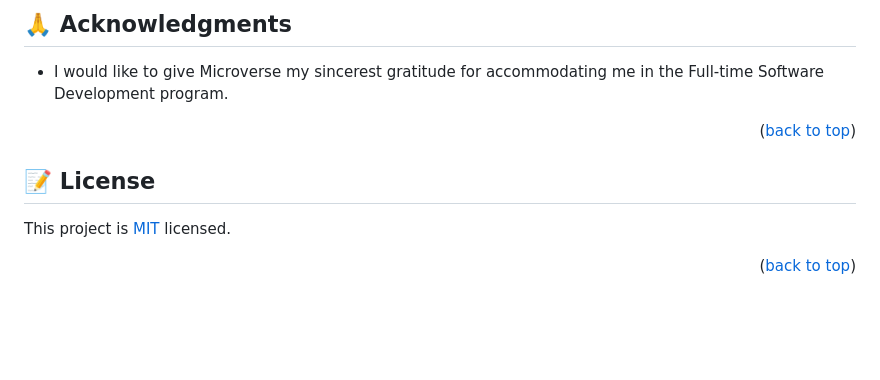
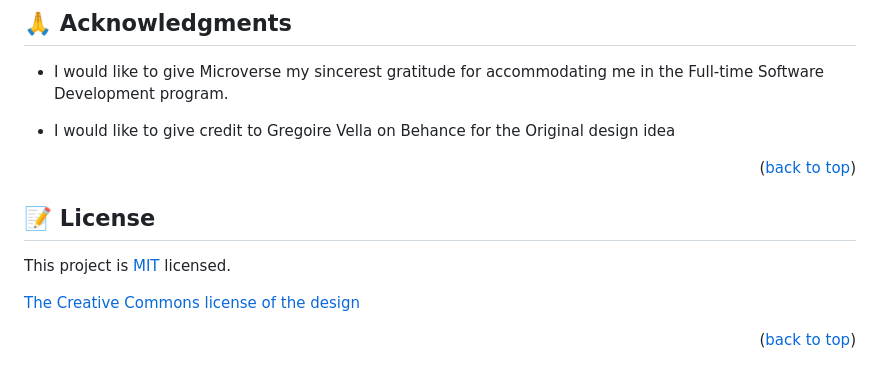
Before and after one commit to Armynerh/budget_app, a Markdown page: README.md, the part around one of its changes. Drawn GitHub-style; blank space fills up the shorter version.

Commit message:
modify README to add live links

```diff
--- a/README.md
+++ b/README.md
@@ -174,6 +175,8 @@ If you like this project please show support by staring ⭐️.
 
 * I would like to give Microverse my sincerest gratitude for accommodating me in the Full-time Software Development program.
 
+* I would like to give credit to Gregoire Vella on Behance for the Original design idea
+
 <p align="right">(<a href="#readme-top">back to top</a>)</p>
 
 <!-- LICENSE -->
@@ -182,4 +185,6 @@ If you like this project please show support by staring ⭐️.
 
 This project is [MIT](./LICENSE) licensed.
 
+[The Creative Commons license of the design](https://creativecommons.org/licenses/by-nc/4.0/)
+
 <p align="right">(<a href="#readme-top">back to top</a>)</p>
```
Also changed, not shown: other parts of README.md (+2 -1 lines).
